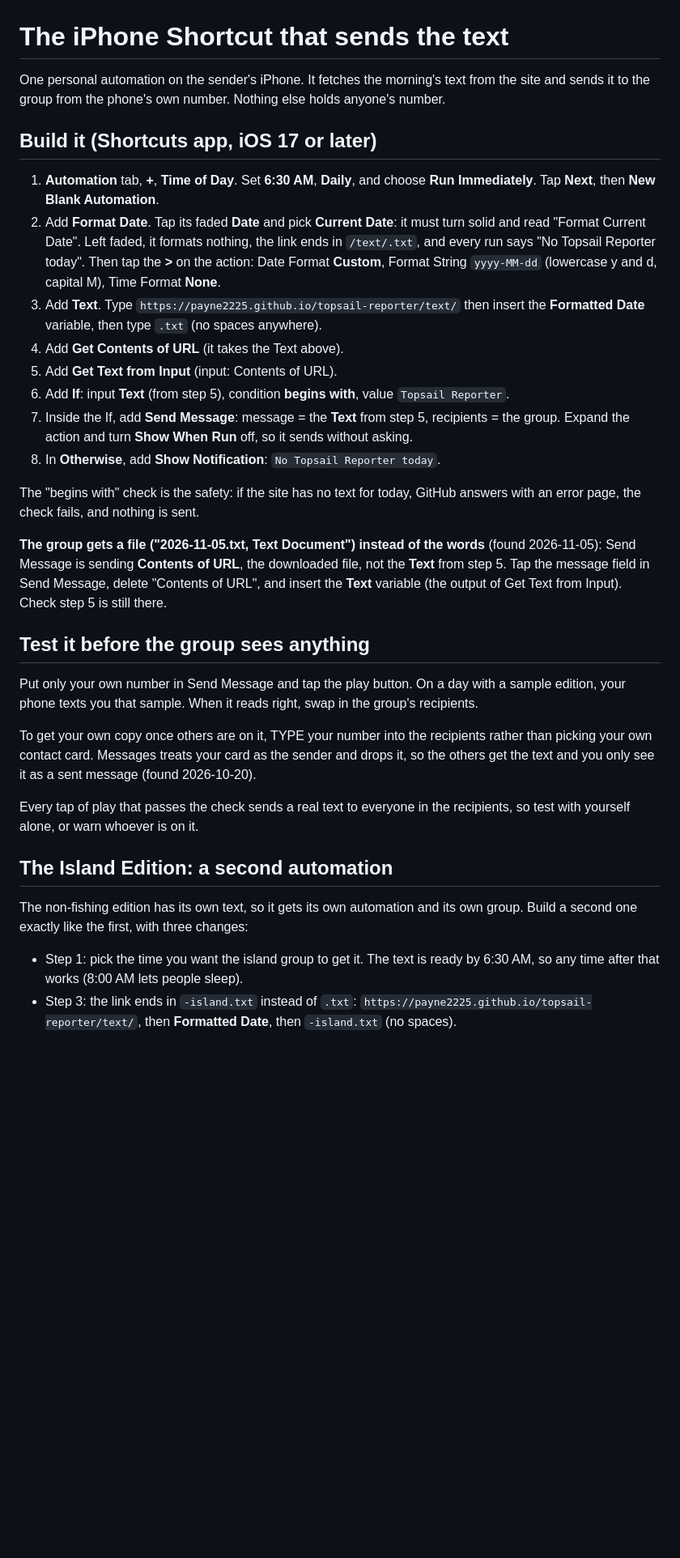
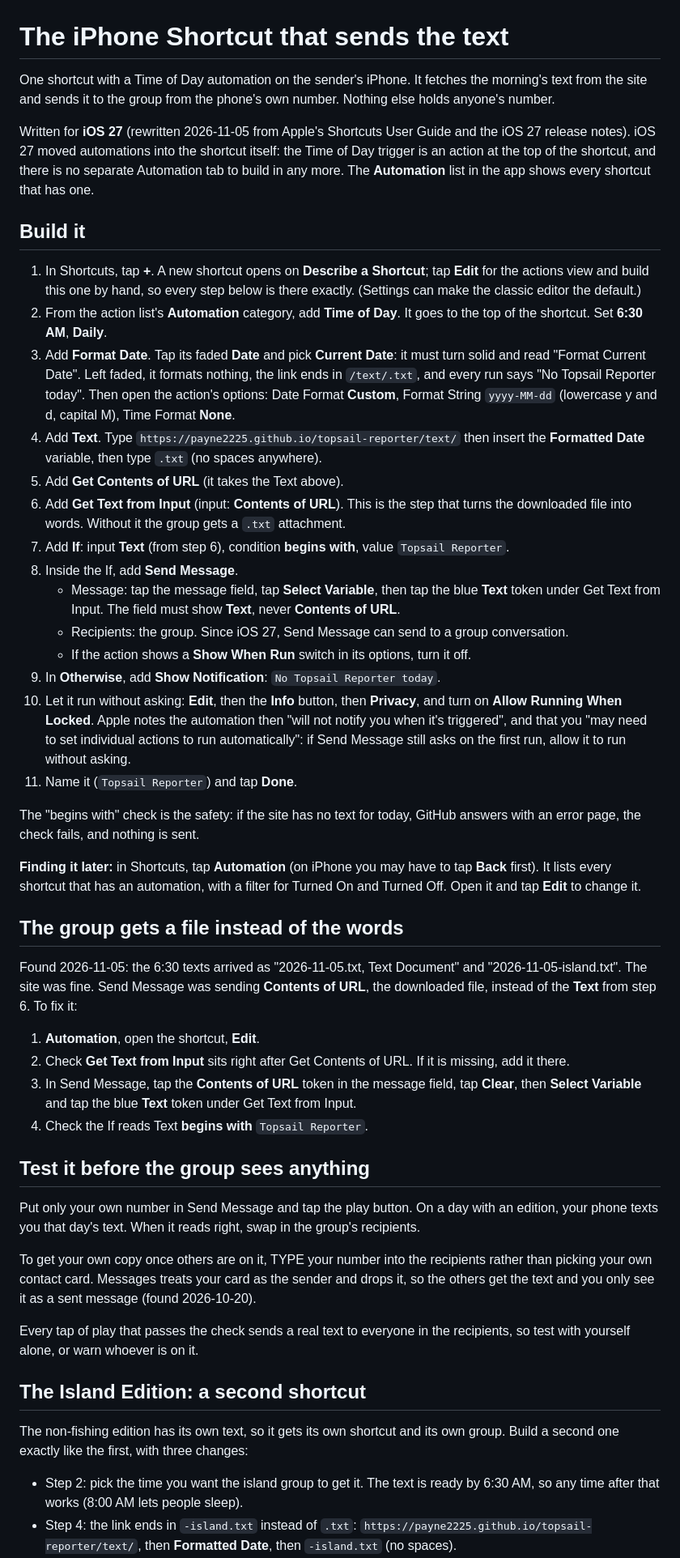
Before and after one commit to payne2225/topsail-reporter, a Markdown page: docs/SHORTCUT.md, the part around one of its changes. Shown at 81% size. Rendered like a GitHub page; blank space fills up the shorter version.

Commit message:
Shortcut guide rewritten for iOS 27
Nate, 2026-11-05: "Apple updated their Shortcuts app, so make sure you
have the newest info". Checked against Apple's Shortcuts User Guide (Add
automations, Intro to automation, Use variables, Request your first API)
and the iOS 27 / 27.2 notes (support.apple.com/en-us/149045, Oct 26
2026), with 9to5Mac, MacRumors and MacStories for the overview.

- Build: + opens on Describe a Shortcut; Edit for the actions view,
  built by hand. The Time of Day trigger comes from the action list's
  Automation category and sits at the top of the shortcut (iOS 27 has no
  separate Automation tab to build in). Same action chain as before:
  Format Date, Text, Get Contents of URL, Get Text from Input, If begins
  with "Topsail Reporter", Send Message, Otherwise Show Notification.
- Send Message: the message set by Select Variable to the blue Text token
  under Get Text from Input, never Contents of URL; a group conversation
  as the recipient (new in iOS 27); Show When Run off where shown.
- Running without asking: Edit, Info, Privacy, Allow Running When Locked
  (Apple: it "will not notify you"; individual actions may need to be set
  to run automatically).
- Finding it: Shortcuts, Automation (Back first on iPhone), with the
  Turned On / Turned Off filter. Turning off after the run: there.
- Its own section for the Nov 5 file-instead-of-words slip and the fix
  (tap the Contents of URL token, Clear, Select Variable, Text).
- What Apple's guide does not document (Send Message's options, Get Text
  from Input, Format Date) is said plainly; those steps carry over from
  the iOS 26 build.

Docs only.

Co-Authored-By: Claude Opus 5.5 <noreply@anthropic.com>

```diff
--- a/docs/SHORTCUT.md
+++ b/docs/SHORTCUT.md
@@ -1,45 +1,82 @@
 # The iPhone Shortcut that sends the text
 
-One personal automation on the sender's iPhone. It fetches the morning's
-text from the site and sends it to the group from the phone's own number.
-Nothing else holds anyone's number.
+One shortcut with a Time of Day automation on the sender's iPhone. It
+fetches the morning's text from the site and sends it to the group from
+the phone's own number. Nothing else holds anyone's number.
 
-## Build it (Shortcuts app, iOS 17 or later)
+Written for **iOS 27** (rewritten 2026-11-05 from Apple's Shortcuts User
+Guide and the iOS 27 release notes). iOS 27 moved automations into the
+shortcut itself: the Time of Day trigger is an action at the top of the
+shortcut, and there is no separate Automation tab to build in any more.
+The **Automation** list in the app shows every shortcut that has one.
 
-1. **Automation** tab, **+**, **Time of Day**. Set **6:30 AM**, **Daily**,
-   and choose **Run Immediately**. Tap **Next**, then **New Blank Automation**.
-2. Add **Format Date**. Tap its faded **Date** and pick **Current Date**: it
+## Build it
+
+1. In Shortcuts, tap **+**. A new shortcut opens on **Describe a
+   Shortcut**; tap **Edit** for the actions view and build this one by
+   hand, so every step below is there exactly. (Settings can make the
+   classic editor the default.)
+2. From the action list's **Automation** category, add **Time of Day**. It
+   goes to the top of the shortcut. Set **6:30 AM**, **Daily**.
+3. Add **Format Date**. Tap its faded **Date** and pick **Current Date**: it
    must turn solid and read "Format Current Date". Left faded, it formats
    nothing, the link ends in `/text/.txt`, and every run says "No Topsail
-   Reporter today". Then tap the **>** on the action: Date Format
+   Reporter today". Then open the action's options: Date Format
    **Custom**, Format String `yyyy-MM-dd` (lowercase y and d, capital M),
    Time Format **None**.
-3. Add **Text**. Type
+4. Add **Text**. Type
    `https://payne2225.github.io/topsail-reporter/text/`
    then insert the **Formatted Date** variable, then type `.txt`
    (no spaces anywhere).
-4. Add **Get Contents of URL** (it takes the Text above).
-5. Add **Get Text from Input** (input: Contents of URL).
-6. Add **If**: input **Text** (from step 5), condition **begins with**,
+5. Add **Get Contents of URL** (it takes the Text above).
+6. Add **Get Text from Input** (input: **Contents of URL**). This is the
+   step that turns the downloaded file into words. Without it the group
+   gets a `.txt` attachment.
+7. Add **If**: input **Text** (from step 6), condition **begins with**,
    value `Topsail Reporter`.
-7. Inside the If, add **Send Message**: message = the **Text** from step 5,
-   recipients = the group. Expand the action and turn **Show When Run** off,
-   so it sends without asking.
-8. In **Otherwise**, add **Show Notification**: `No Topsail Reporter today`.
+8. Inside the If, add **Send Message**.
+   - Message: tap the message field, tap **Select Variable**, then tap the
+     blue **Text** token under Get Text from Input. The field must show
+     **Text**, never **Contents of URL**.
+   - Recipients: the group. Since iOS 27, Send Message can send to a group
+     conversation.
+   - If the action shows a **Show When Run** switch in its options, turn it
+     off.
+9. In **Otherwise**, add **Show Notification**: `No Topsail Reporter today`.
+10. Let it run without asking: **Edit**, then the **Info** button, then
+    **Privacy**, and turn on **Allow Running When Locked**. Apple notes the
+    automation then "will not notify you when it's triggered", and that you
+    "may need to set individual actions to run automatically": if Send
+    Message still asks on the first run, allow it to run without asking.
+11. Name it (`Topsail Reporter`) and tap **Done**.
 
 The "begins with" check is the safety: if the site has no text for today,
 GitHub answers with an error page, the check fails, and nothing is sent.
 
-**The group gets a file ("2026-11-05.txt, Text Document") instead of the
-words** (found 2026-11-05): Send Message is sending **Contents of URL**, the
-downloaded file, not the **Text** from step 5. Tap the message field in
-Send Message, delete "Contents of URL", and insert the **Text** variable
-(the output of Get Text from Input). Check step 5 is still there.
+**Finding it later:** in Shortcuts, tap **Automation** (on iPhone you may
+have to tap **Back** first). It lists every shortcut that has an
+automation, with a filter for Turned On and Turned Off. Open it and tap
+**Edit** to change it.
+
+## The group gets a file instead of the words
+
+Found 2026-11-05: the 6:30 texts arrived as "2026-11-05.txt, Text
+Document" and "2026-11-05-island.txt". The site was fine. Send Message
+was sending **Contents of URL**, the downloaded file, instead of the
+**Text** from step 6. To fix it:
+
+1. **Automation**, open the shortcut, **Edit**.
+2. Check **Get Text from Input** sits right after Get Contents of URL. If
+   it is missing, add it there.
+3. In Send Message, tap the **Contents of URL** token in the message
+   field, tap **Clear**, then **Select Variable** and tap the blue **Text**
+   token under Get Text from Input.
+4. Check the If reads Text **begins with** `Topsail Reporter`.
 
 ## Test it before the group sees anything
 
 Put only your own number in Send Message and tap the play button. On a day
-with a sample edition, your phone texts you that sample. When it reads
+with an edition, your phone texts you that day's text. When it reads
 right, swap in the group's recipients.
 
 To get your own copy once others are on it, TYPE your number into the
@@ -50,14 +87,14 @@ see it as a sent message (found 2026-10-20).
 Every tap of play that passes the check sends a real text to everyone in
 the recipients, so test with yourself alone, or warn whoever is on it.
 
-## The Island Edition: a second automation
+## The Island Edition: a second shortcut
 
-The non-fishing edition has its own text, so it gets its own automation and
+The non-fishing edition has its own text, so it gets its own shortcut and
 its own group. Build a second one exactly like the first, with three
 changes:
 
-- Step 1: pick the time you want the island group to get it. The text is
+- Step 2: pick the time you want the island group to get it. The text is
   ready by 6:30 AM, so any time after that works (8:00 AM lets people sleep).
-- Step 3: the link ends in `-island.txt` instead of `.txt`:
+- Step 4: the link ends in `-island.txt` instead of `.txt`:
   `https://payne2225.github.io/topsail-reporter/text/`, then **Formatted
   Date**, then `-island.txt` (no spaces).
```
Also changed, not shown: other parts of docs/SHORTCUT.md (+10 -3 lines), docs/PATCH_NOTES.md (+6 -0 lines).
